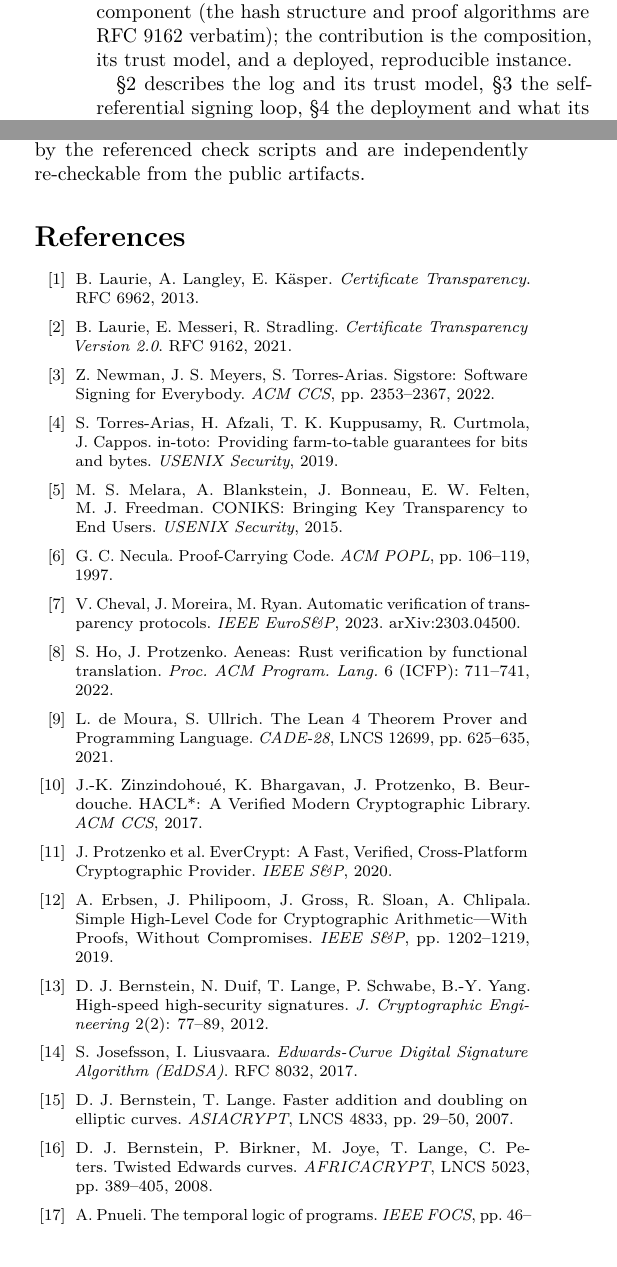
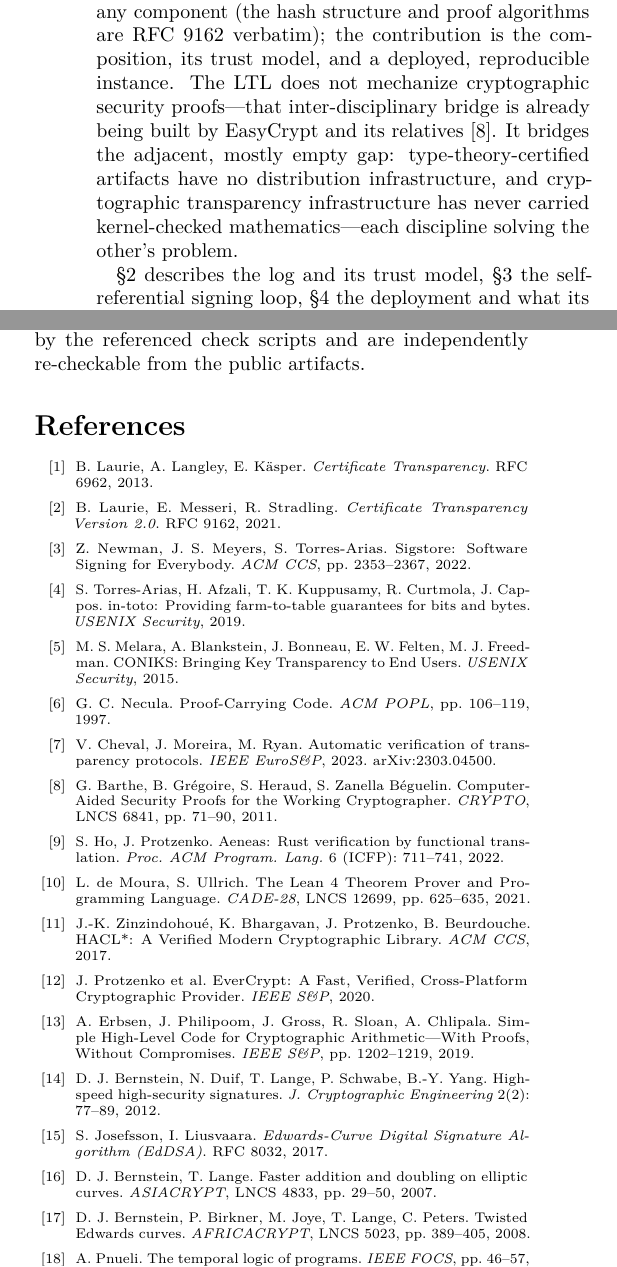
Before and after one commit to saymrwulf/proof-aware-crypto-tooling-agent, a LaTeX paper (paper/ltl.tex): two parts of the columns of pages 2 and 4 of 4, joined at a grey line, cut so that both start at the same text. Compiled offline with pdfLaTeX.

Commit message:
paper: position the two-disciplines bridge explicitly (intro, 2 sentences)
The LTL does not mechanize cryptographic security proofs (EasyCrypt and
relatives own that bridge, now cited); it bridges the adjacent, mostly
empty gap - type-theory-certified artifacts have no distribution
infrastructure, and cryptographic transparency infrastructure has never
carried kernel-checked mathematics. Fit maintained at 4 pages (bottom
margin 1.95cm, bibliography scriptsize); pages 1 and 4 visually
inspected; 18 references.

Co-Authored-By: Claude Fable 5 <noreply@anthropic.com>

```diff
--- a/paper/ltl.tex
+++ b/paper/ltl.tex
@@ -1,5 +1,5 @@
 \documentclass[10pt,twocolumn]{article}
-\usepackage[margin=1.7cm,bottom=2.1cm]{geometry}
+\usepackage[margin=1.7cm,bottom=1.95cm]{geometry}
 \usepackage[T1]{fontenc}
 \usepackage{lmodern}
 \usepackage{microtype}
@@ -134,7 +134,13 @@ databases---applied to a payload with different trust semantics:
 exact assumption set}. We claim no novelty for any component (the hash
 structure and proof algorithms are RFC~9162 verbatim); the contribution
 is the composition, its trust model, and a deployed, reproducible
-instance.
+instance. The LTL does not mechanize cryptographic security
+proofs---that inter-disciplinary bridge is already being built by
+EasyCrypt and its relatives~\cite{easycrypt}. It bridges the adjacent,
+mostly empty gap: type-theory-certified artifacts have no distribution
+infrastructure, and cryptographic transparency infrastructure has never
+carried kernel-checked mathematics---each discipline solving the
+other's problem.
 
 \S\ref{sec:log} describes the log and its trust model,
 \S\ref{sec:dogfood} the self-referential signing loop,
@@ -400,7 +406,7 @@ and this paper were produced with substantial assistance from Claude
 (Anthropic). All claims are enforced by the referenced check scripts and
 are independently re-checkable from the public artifacts.
 
-\begin{thebibliography}{19}\footnotesize
+\begin{thebibliography}{19}\scriptsize
 \setlength{\itemsep}{1pt}
 
 \bibitem{rfc6962} B.~Laurie, A.~Langley, E.~K\"asper.
@@ -427,6 +433,10 @@ Users. \emph{USENIX Security}, 2015.
 \bibitem{cheval} V.~Cheval, J.~Moreira, M.~Ryan.
 Automatic verification of transparency protocols.
 \emph{IEEE EuroS\&P}, 2023. arXiv:2303.04500.
+
+\bibitem{easycrypt} G.~Barthe, B.~Gr\'egoire, S.~Heraud,
+S.~Zanella~B\'eguelin. Computer-Aided Security Proofs for the Working
+Cryptographer. \emph{CRYPTO}, LNCS 6841, pp.~71--90, 2011.
 
 \bibitem{aeneas} S.~Ho, J.~Protzenko.
 Aeneas: Rust verification by functional translation.
```
Also changed, not shown: paper/ltl.pdf.
